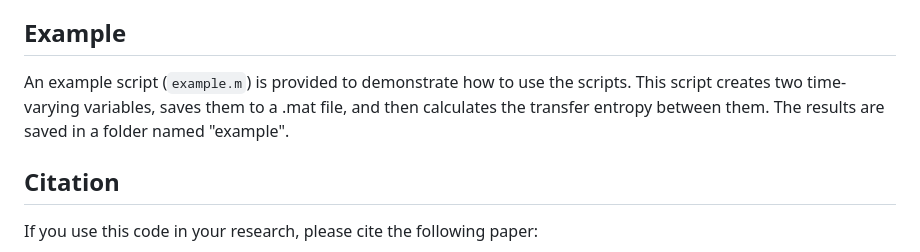
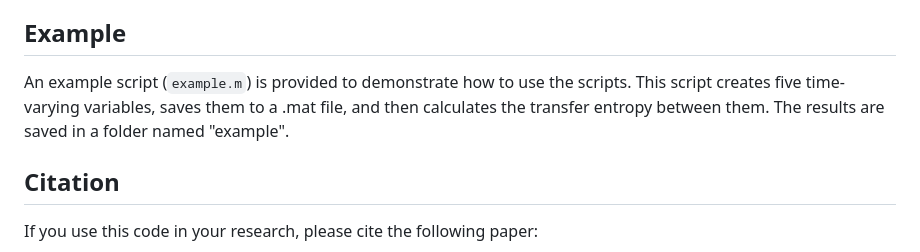
Before and after one commit to KTH-FlowAI/causality-urban-flows, a Markdown page: README.md, the part around the change. Drawn GitHub-style.

```diff
--- a/README.md
+++ b/README.md
@@ -22,7 +22,7 @@ To get started, you will need to have MATLAB installed on your computer. You wil
 
 ## Example
 
-An example script (`example.m`) is provided to demonstrate how to use the scripts. This script creates two time-varying variables, saves them to a .mat file, and then calculates the transfer entropy between them. The results are saved in a folder named "example".
+An example script (`example.m`) is provided to demonstrate how to use the scripts. This script creates five time-varying variables, saves them to a .mat file, and then calculates the transfer entropy between them. The results are saved in a folder named "example".
 
 ## Citation
 
```
